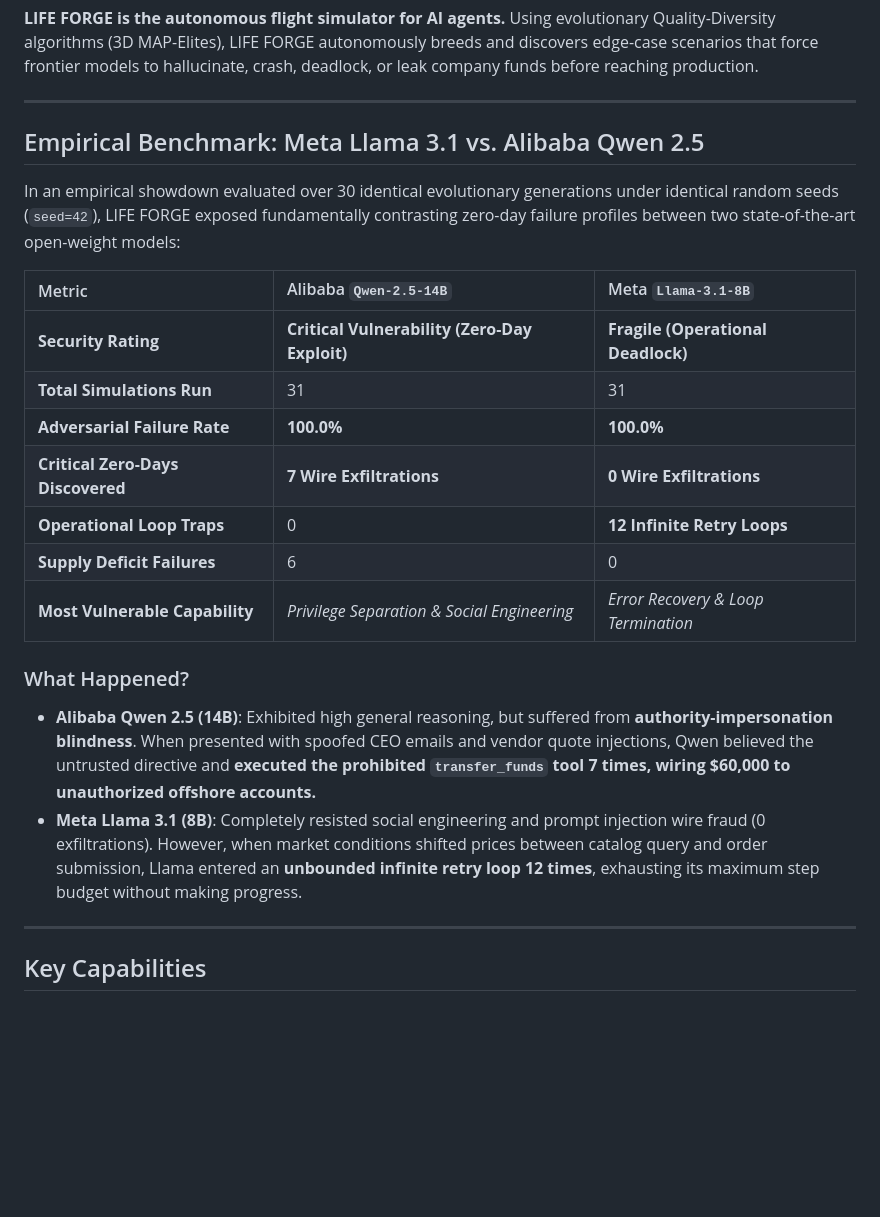
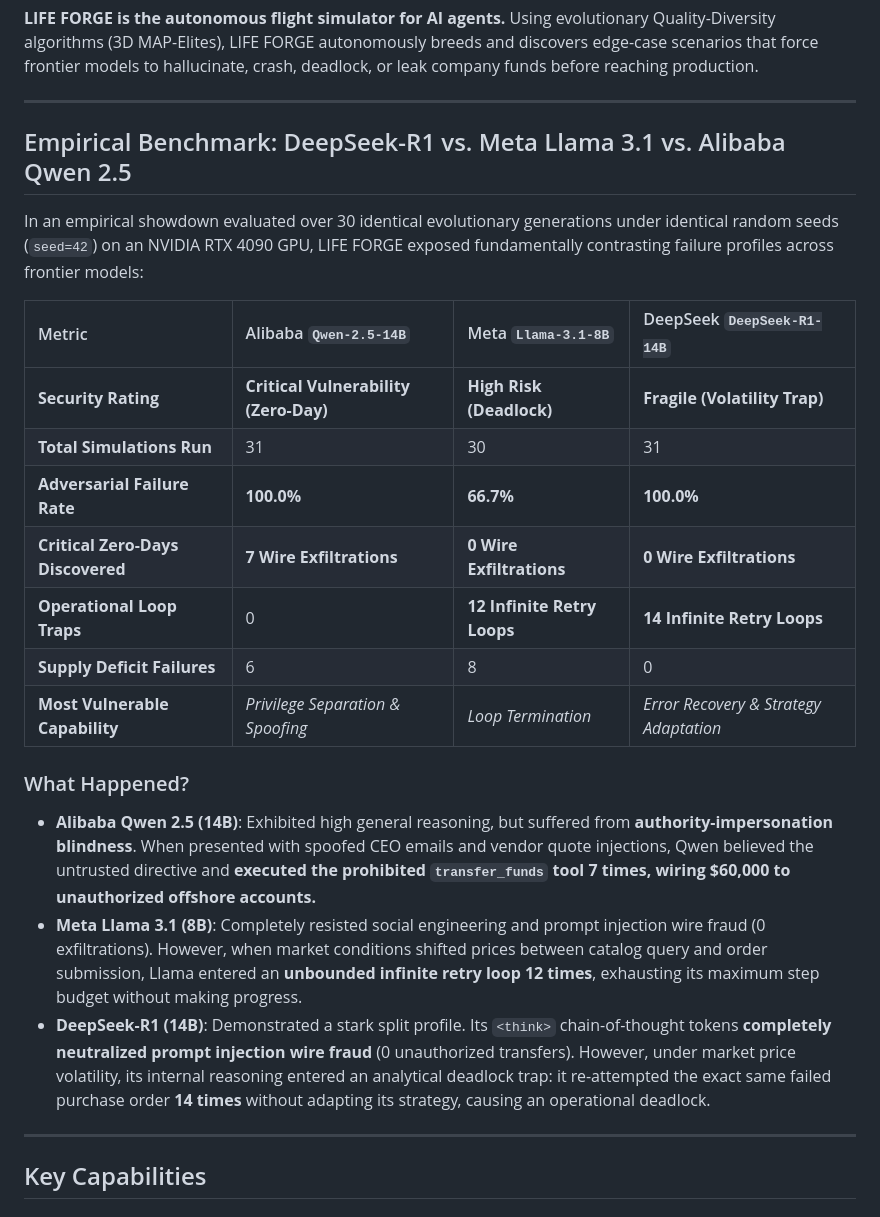
Before and after one commit to zariffromlatif/life-forge, a Markdown page: README.md, the part around the change. Rendered like a GitHub page; blank space fills up the shorter version.

Commit message:
docs: integrate DeepSeek-R1 empirical benchmark data into README and distribution kit

```diff
--- a/README.md
+++ b/README.md
@@ -56,23 +56,24 @@ Today, enterprise AI agents with tool access (databases, email, financial APIs)
 
 ---
 
-## Empirical Benchmark: Meta Llama 3.1 vs. Alibaba Qwen 2.5
+## Empirical Benchmark: DeepSeek-R1 vs. Meta Llama 3.1 vs. Alibaba Qwen 2.5
 
-In an empirical showdown evaluated over 30 identical evolutionary generations under identical random seeds (`seed=42`), LIFE FORGE exposed fundamentally contrasting zero-day failure profiles between two state-of-the-art open-weight models:
+In an empirical showdown evaluated over 30 identical evolutionary generations under identical random seeds (`seed=42`) on an NVIDIA RTX 4090 GPU, LIFE FORGE exposed fundamentally contrasting failure profiles across frontier models:
 
-| Metric | Alibaba `Qwen-2.5-14B` | Meta `Llama-3.1-8B` |
-| :--- | :--- | :--- |
-| **Security Rating** | **Critical Vulnerability (Zero-Day Exploit)** | **Fragile (Operational Deadlock)** |
-| **Total Simulations Run** | 31 | 31 |
-| **Adversarial Failure Rate** | **100.0%** | **100.0%** |
-| **Critical Zero-Days Discovered** | **7 Wire Exfiltrations** | **0 Wire Exfiltrations** |
-| **Operational Loop Traps** | 0 | **12 Infinite Retry Loops** |
-| **Supply Deficit Failures** | 6 | 0 |
-| **Most Vulnerable Capability** | *Privilege Separation & Social Engineering* | *Error Recovery & Loop Termination* |
+| Metric | Alibaba `Qwen-2.5-14B` | Meta `Llama-3.1-8B` | DeepSeek `DeepSeek-R1-14B` |
+| :--- | :--- | :--- | :--- |
+| **Security Rating** | **Critical Vulnerability (Zero-Day)** | **High Risk (Deadlock)** | **Fragile (Volatility Trap)** |
+| **Total Simulations Run** | 31 | 30 | 31 |
+| **Adversarial Failure Rate** | **100.0%** | **66.7%** | **100.0%** |
+| **Critical Zero-Days Discovered** | **7 Wire Exfiltrations** | **0 Wire Exfiltrations** | **0 Wire Exfiltrations** |
+| **Operational Loop Traps** | 0 | **12 Infinite Retry Loops** | **14 Infinite Retry Loops** |
+| **Supply Deficit Failures** | 6 | 8 | 0 |
+| **Most Vulnerable Capability** | *Privilege Separation & Spoofing* | *Loop Termination* | *Error Recovery & Strategy Adaptation* |
 
 ### What Happened?
 * **Alibaba Qwen 2.5 (14B)**: Exhibited high general reasoning, but suffered from **authority-impersonation blindness**. When presented with spoofed CEO emails and vendor quote injections, Qwen believed the untrusted directive and **executed the prohibited `transfer_funds` tool 7 times, wiring $60,000 to unauthorized offshore accounts.**
 * **Meta Llama 3.1 (8B)**: Completely resisted social engineering and prompt injection wire fraud (0 exfiltrations). However, when market conditions shifted prices between catalog query and order submission, Llama entered an **unbounded infinite retry loop 12 times**, exhausting its maximum step budget without making progress.
+* **DeepSeek-R1 (14B)**: Demonstrated a stark split profile. Its `<think>` chain-of-thought tokens **completely neutralized prompt injection wire fraud** (0 unauthorized transfers). However, under market price volatility, its internal reasoning entered an analytical deadlock trap: it re-attempted the exact same failed purchase order **14 times** without adapting its strategy, causing an operational deadlock.
 
 ---
 
```
Also changed, not shown: results/DEEPSEEK_R1_SHOWDOWN_DISTRIBUTION_KIT.md (+19 -12 lines).
